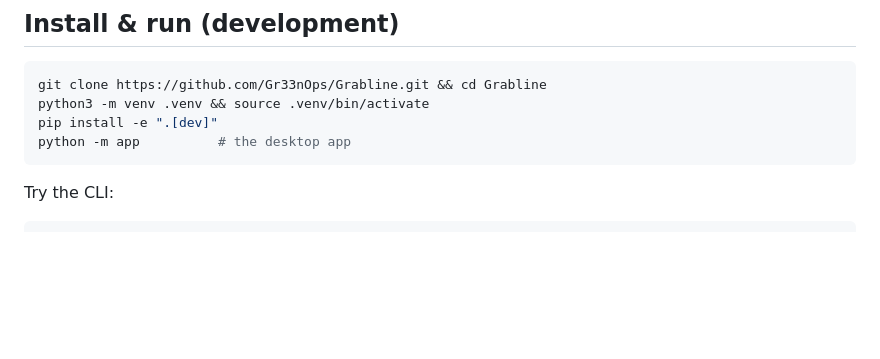
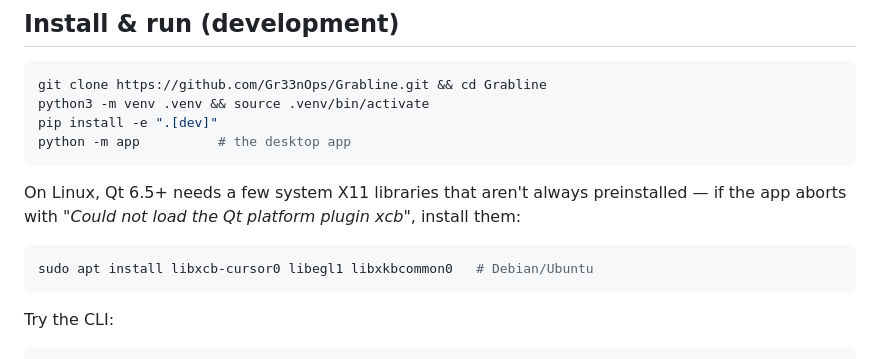
Before and after one commit to Gr33nOps/Grabline, a Markdown page: README.md, the part around the change. Rendered like a GitHub page; blank space fills up the shorter version.

Commit message:
README: document Linux Qt xcb runtime dependencies

````diff
--- a/README.md
+++ b/README.md
@@ -64,6 +64,14 @@ pip install -e ".[dev]"
 python -m app          # the desktop app
 ```
 
+On Linux, Qt 6.5+ needs a few system X11 libraries that aren't always
+preinstalled — if the app aborts with *"Could not load the Qt platform plugin
+xcb"*, install them:
+
+```bash
+sudo apt install libxcb-cursor0 libegl1 libxkbcommon0   # Debian/Ubuntu
+```
+
 Try the CLI:
 
 ```bash
````
